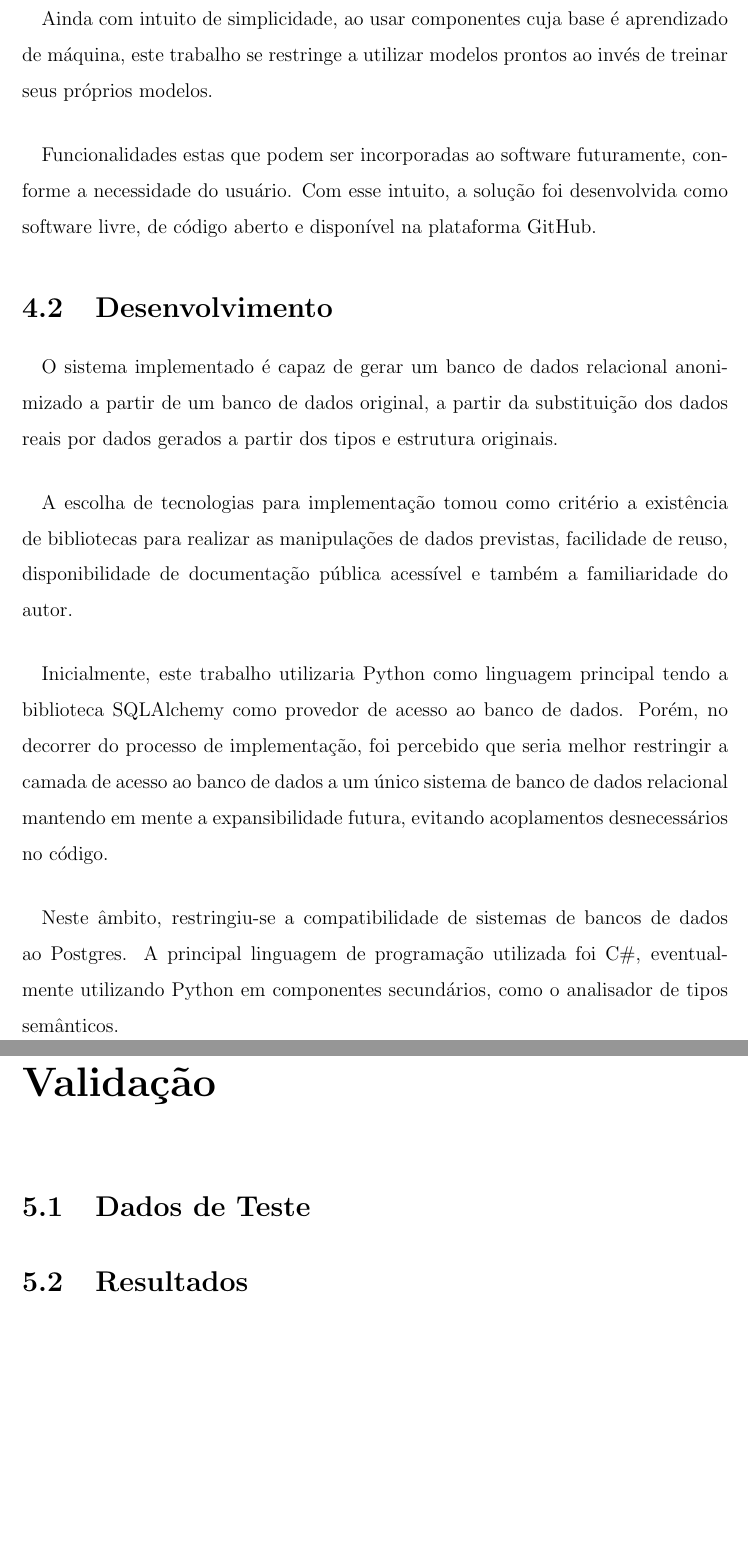
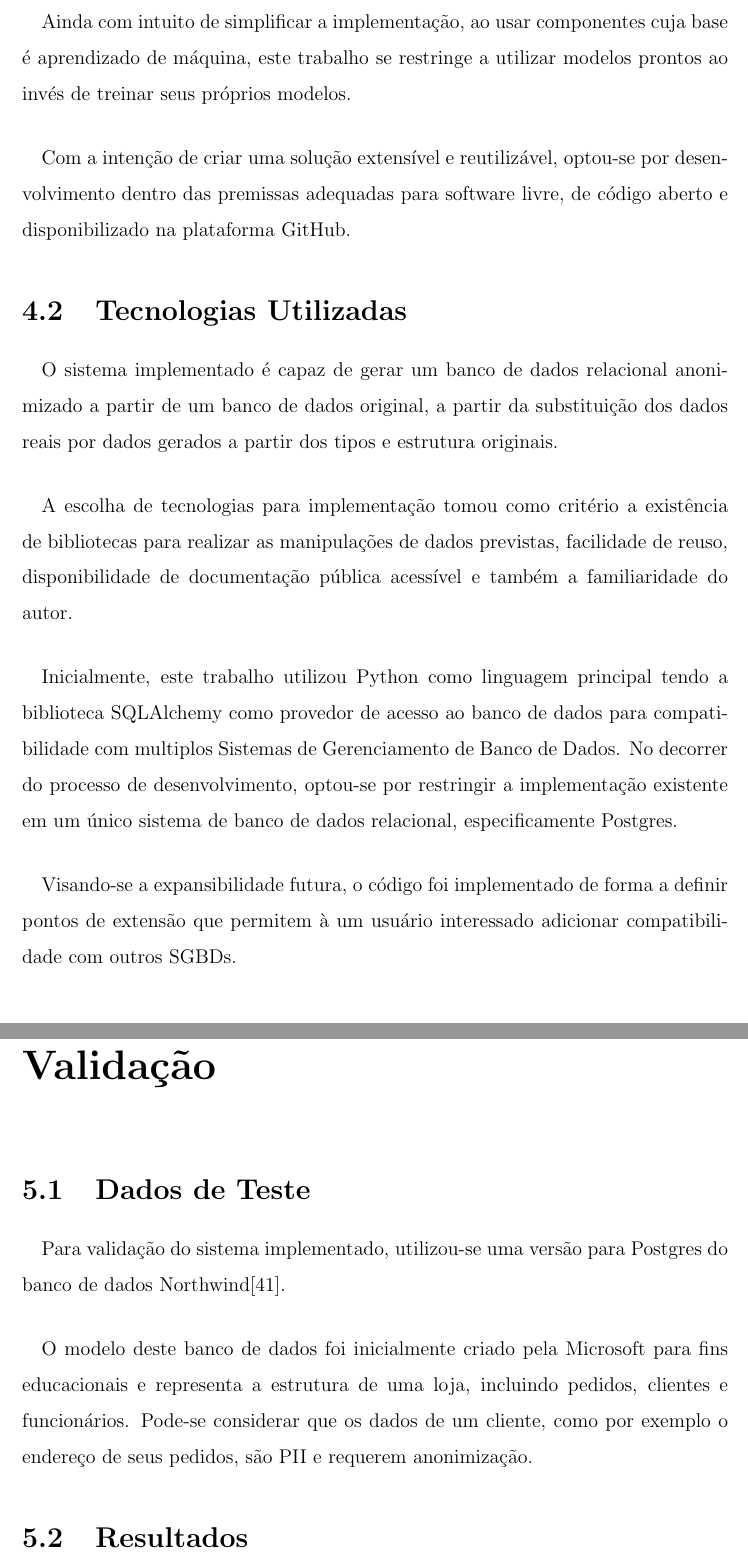
Before and after one commit to varlen/projeto-final-docs, a LaTeX book (Modelo de Projeto de Graduacao/Principal.tex, which reads Modelo de Projeto de Graduacao/cap4.tex, Modelo de Projeto de Graduacao/cap5.tex): two parts of pages 41 and 44 of 49, joined at a grey line, cut so that both start at the same text, the shorter picture padded with empty space. Compiled offline with LaTeX, dvips and Ghostscript.

Commit message:
Update minor text details

```diff
--- a/Modelo de Projeto de Graduacao/cap4.tex
+++ b/Modelo de Projeto de Graduacao/cap4.tex
@@ -13,19 +13,20 @@
 
 \paragraph{} Deste modo, a ferramenta de anonimização apresentada neste trabalho visa prioritariamente atingir simplicidade de uso em detrimento de funcionalidades mais avançadas.
 
-\paragraph{} Ainda com intuito de simplicidade, ao usar componentes cuja base é aprendizado de máquina, este trabalho se restringe a utilizar modelos prontos ao invés de treinar seus próprios modelos.
+\paragraph{} Ainda com intuito de simplificar a implementação, ao usar componentes cuja base é aprendizado de máquina, este trabalho se restringe a utilizar modelos prontos ao invés de treinar seus próprios modelos.
 
-\paragraph{} Funcionalidades estas que podem ser incorporadas ao software futuramente, conforme a necessidade do usuário. Com esse intuito, a solução foi desenvolvida como software livre, de código aberto e disponível na plataforma GitHub.
+\paragraph{} Com a intenção de criar uma solução extensível e reutilizável, optou-se por desenvolvimento dentro das premissas adequadas para software livre, de código aberto e disponibilizado na plataforma GitHub.
 
-\section{Desenvolvimento}
+\section{Tecnologias Utilizadas}
 
 \paragraph{} O sistema implementado é capaz de gerar um banco de dados relacional anonimizado a partir de um banco de dados original, a partir da substituição dos dados reais por dados gerados a partir dos tipos e estrutura originais.
 
 \paragraph{} A escolha de tecnologias para implementação tomou como critério a existência de bibliotecas para realizar as manipulações de dados previstas, facilidade de reuso, disponibilidade de documentação pública acessível e também a familiaridade do autor.
 
-\paragraph{} Inicialmente, este trabalho utilizaria Python como linguagem principal tendo a biblioteca SQLAlchemy como provedor de acesso ao banco de dados. Porém, no decorrer do processo de implementação, foi percebido que seria melhor restringir a camada de acesso ao banco de dados a um único sistema de banco de dados relacional mantendo em mente a expansibilidade futura, evitando acoplamentos desnecessários no código.
+\paragraph{} Inicialmente, este trabalho utilizou Python como linguagem principal tendo a biblioteca SQLAlchemy como provedor de acesso ao banco de dados para compatibilidade com multiplos Sistemas de Gerenciamento de Banco de Dados. No decorrer do processo de desenvolvimento, optou-se por restringir a implementação existente em um único sistema de banco de dados relacional, especificamente Postgres.
 
-\paragraph{} Neste âmbito, restringiu-se a compatibilidade de sistemas de bancos de dados ao Postgres. A principal linguagem de programação utilizada foi C$\#$, eventualmente utilizando Python em componentes secundários, como o analisador de tipos semânticos.
+\paragraph{} Visando-se a expansibilidade futura, o código foi implementado de forma a definir pontos de extensão que permitem à um usuário interessado adicionar compatibilidade com outros SGBDs.
+
 
 \section{Componentes}
 
--- a/Modelo de Projeto de Graduacao/cap5.tex
+++ b/Modelo de Projeto de Graduacao/cap5.tex
@@ -3,4 +3,8 @@
 
 \section{Dados de Teste}
 
+\paragraph{} Para validação do sistema implementado, utilizou-se uma versão para Postgres do banco de dados Northwind\cite{northwindpg}.
+
+\paragraph{} O modelo deste banco de dados foi inicialmente criado pela Microsoft para fins educacionais e representa a estrutura de uma loja, incluindo pedidos, clientes e funcionários. Pode-se considerar que os dados de um cliente, como por exemplo o endereço de seus pedidos, são PII e requerem anonimização.
+
 \section{Resultados}
```
Also changed, not shown: Modelo de Projeto de Graduacao/Capa.tex (+2 -2 lines), Modelo de Projeto de Graduacao/biblio.bib (+7 -0 lines), Modelo de Projeto de Graduacao/Principal.pdf, Modelo de Projeto de Graduacao/cap4.tex (12 more changed lines).
